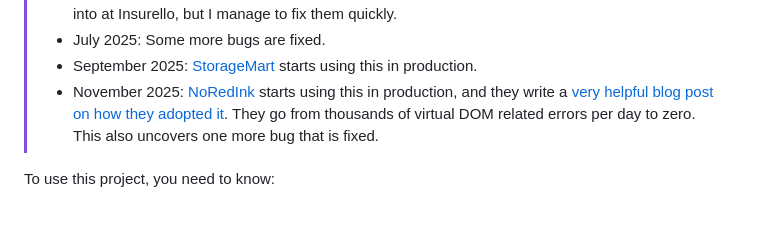
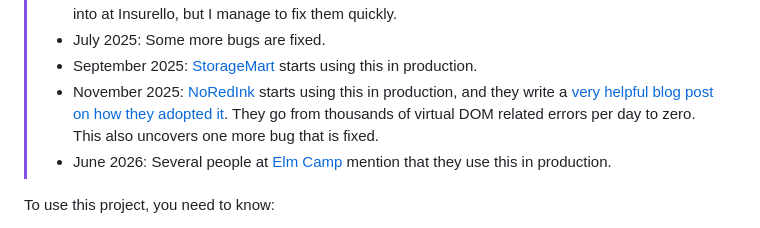
Before and after one commit to lydell/elm-safe-virtual-dom, a Markdown page: README.md, the part around the change. GitHub-like rendering.

Commit message:
June 2026 timeline

```diff
--- a/README.md
+++ b/README.md
@@ -10,6 +10,7 @@ _A robust virtual DOM for Elm._
 > - July 2025: Some more bugs are fixed.
 > - September 2025: [StorageMart](https://www.storage-mart.com/) starts using this in production.
 > - November 2025: [NoRedInk](https://www.noredink.com/) starts using this in production, and they write a [very helpful blog post on how they adopted it](https://blog.noredink.com/post/800011916366020608/adopting-elm-safe-virtual-dom). They go from thousands of virtual DOM related errors per day to zero. This also uncovers one more bug that is fixed.
+> - June 2026: Several people at [Elm Camp](https://elm.camp) mention that they use this in production.
 
 To use this project, you need to know:
 
```
